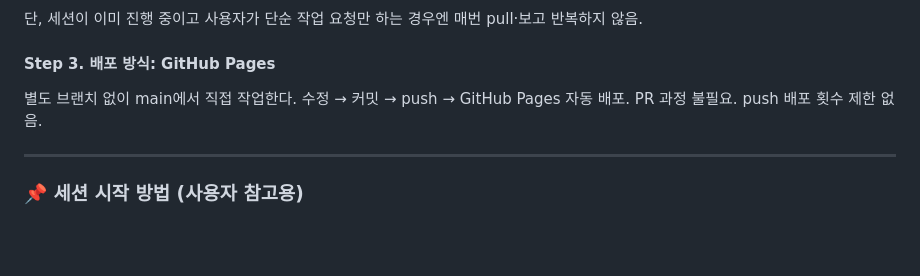
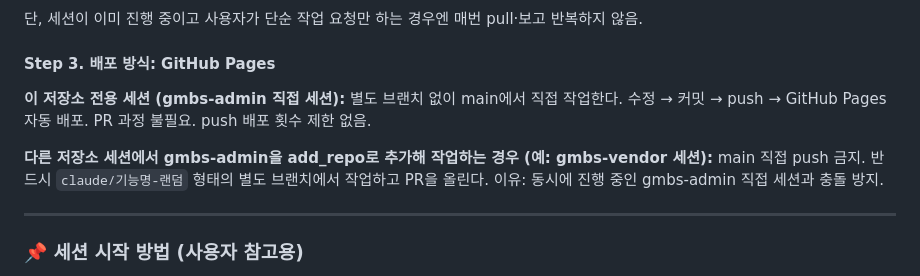
Before and after one commit to beybusiness-bit/gmbs-admin, a Markdown page: CLAUDE.md, the part around the change. Rendered like a GitHub page; blank space fills up the shorter version.

Commit message:
docs: 외부 세션에서 작업 시 브랜치+PR 원칙 추가

```diff
--- a/CLAUDE.md
+++ b/CLAUDE.md
@@ -128,7 +128,9 @@ LOCAL_PATH 폴더가 존재하는가?
 
 #### Step 3. 배포 방식: GitHub Pages
 
-별도 브랜치 없이 main에서 직접 작업한다. 수정 → 커밋 → push → GitHub Pages 자동 배포. PR 과정 불필요. push 배포 횟수 제한 없음.
+**이 저장소 전용 세션 (gmbs-admin 직접 세션):** 별도 브랜치 없이 main에서 직접 작업한다. 수정 → 커밋 → push → GitHub Pages 자동 배포. PR 과정 불필요. push 배포 횟수 제한 없음.
+
+**다른 저장소 세션에서 gmbs-admin을 add_repo로 추가해 작업하는 경우 (예: gmbs-vendor 세션):** main 직접 push 금지. 반드시 `claude/기능명-랜덤` 형태의 별도 브랜치에서 작업하고 PR을 올린다. 이유: 동시에 진행 중인 gmbs-admin 직접 세션과 충돌 방지.
 
 ---
 
```
